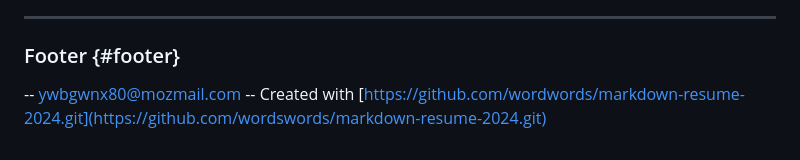
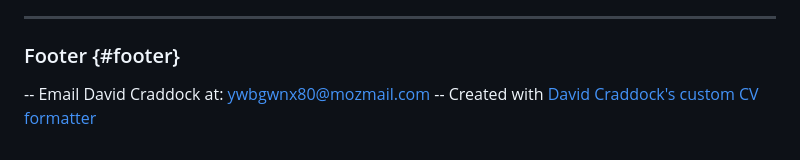
Before and after one commit to wordswords/dpc-resume, a Markdown page: CV.md, the part around the change. GitHub-like rendering.

```diff
--- a/CV.md
+++ b/CV.md
@@ -103,4 +103,4 @@ BBC
 
 ### Footer {#footer}
 
--- [ywbgwnx80@mozmail.com](mailto:ywbgwnx80@mozmail.com) -- Created with [https://github.com/wordwords/markdown-resume-2024.git](https://github.com/wordswords/markdown-resume-2024.git)
+-- Email David Craddock at: [ywbgwnx80@mozmail.com](mailto:ywbgwnx80@mozmail.com) -- Created with [David Craddock's custom CV formatter](https://github.com/wordwords/dpc-resume.git)
```
